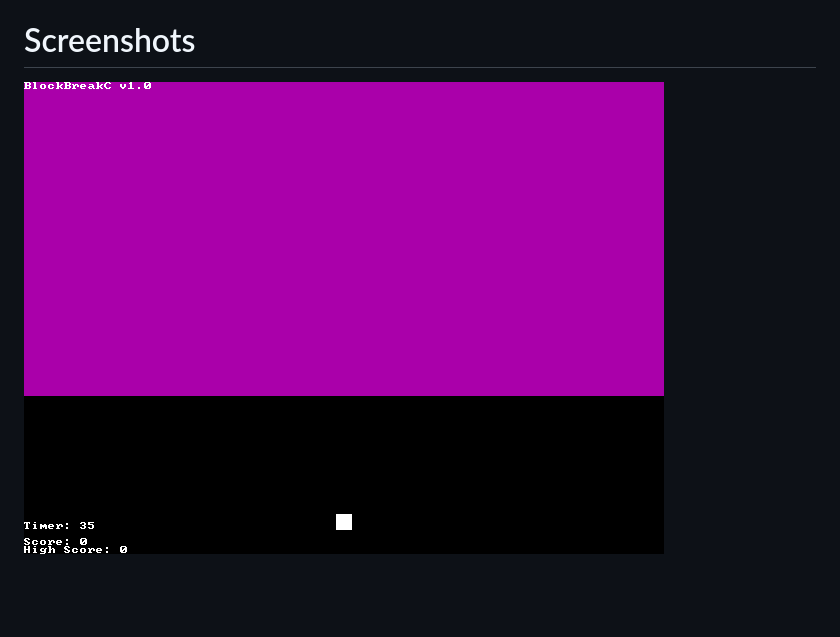
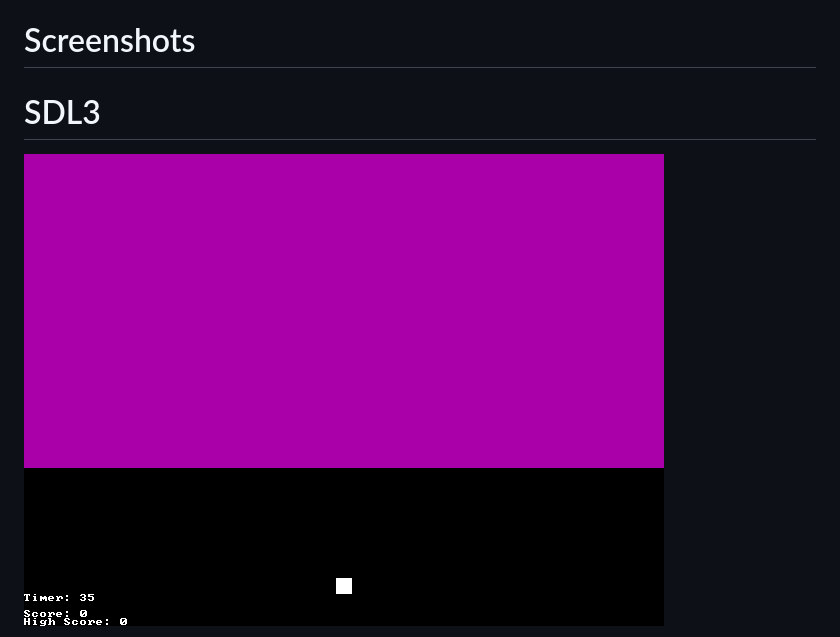
Before and after one commit to StevenSYS/blockbreakhc, a Markdown page: README.md, the part around the change printed below. GitHub-like rendering; pictures changed too: images/SDL3Screenshot1.png (added), images/Screenshot1.png (deleted); blank space fills up the shorter version.

```diff
--- a/README.md
+++ b/README.md
@@ -3,5 +3,6 @@ A port of BlockBreakHC from HolyC to C using SDL3
 
 # Screenshots
 
-![screenshot1](images/Screenshot1.png "Screenshot 1")
+# SDL3
+![screenshot1](images/SDL3Screenshot1.png "SDL3 Screenshot 1")
 
```
Also changed, not shown: other parts of README.md (+6 -1 lines), images/FreeGLUTScreenshot1.png (added), images/FreeGLUTScreenshot2.png (added), images/SDL3Screenshot2.png (added), images/Screenshot2.png (deleted), 10 other files.
